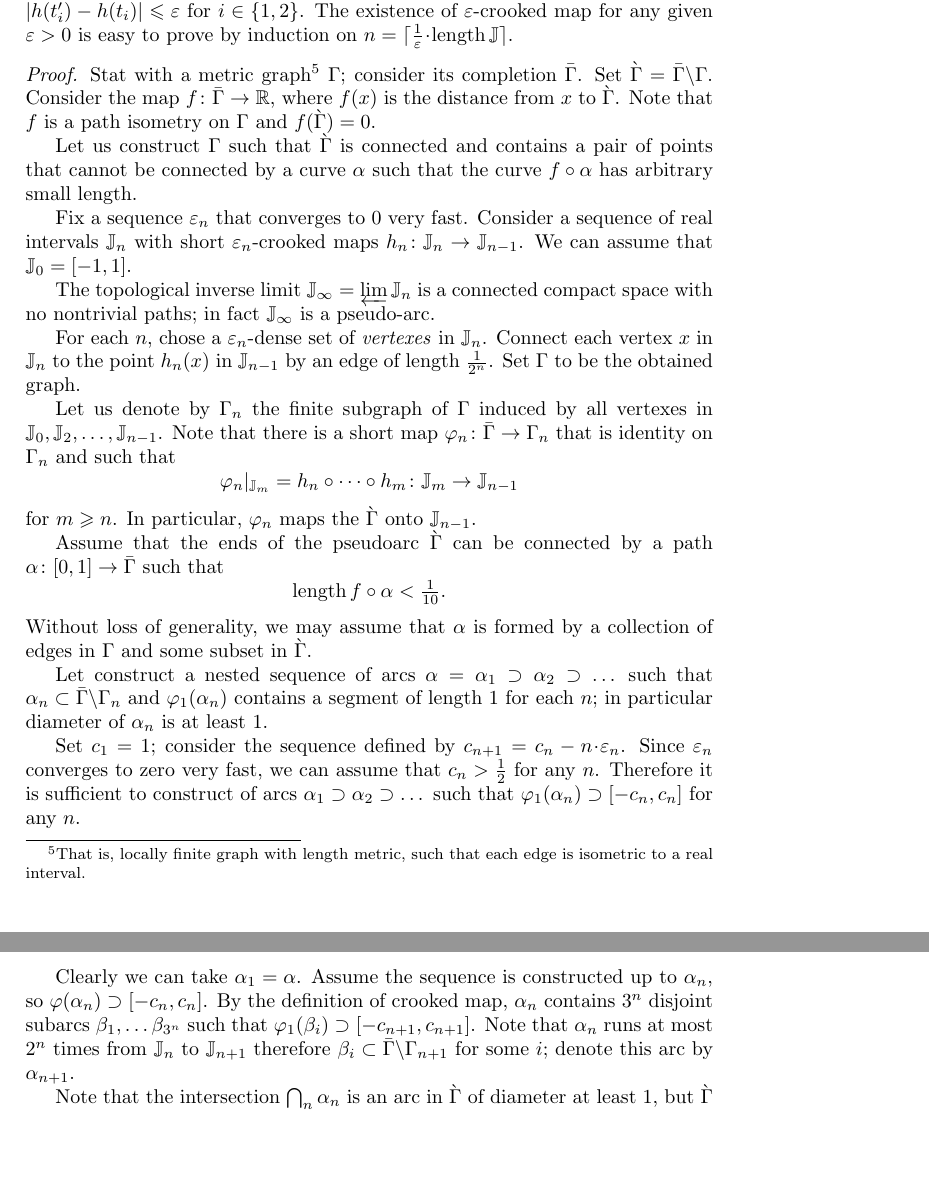
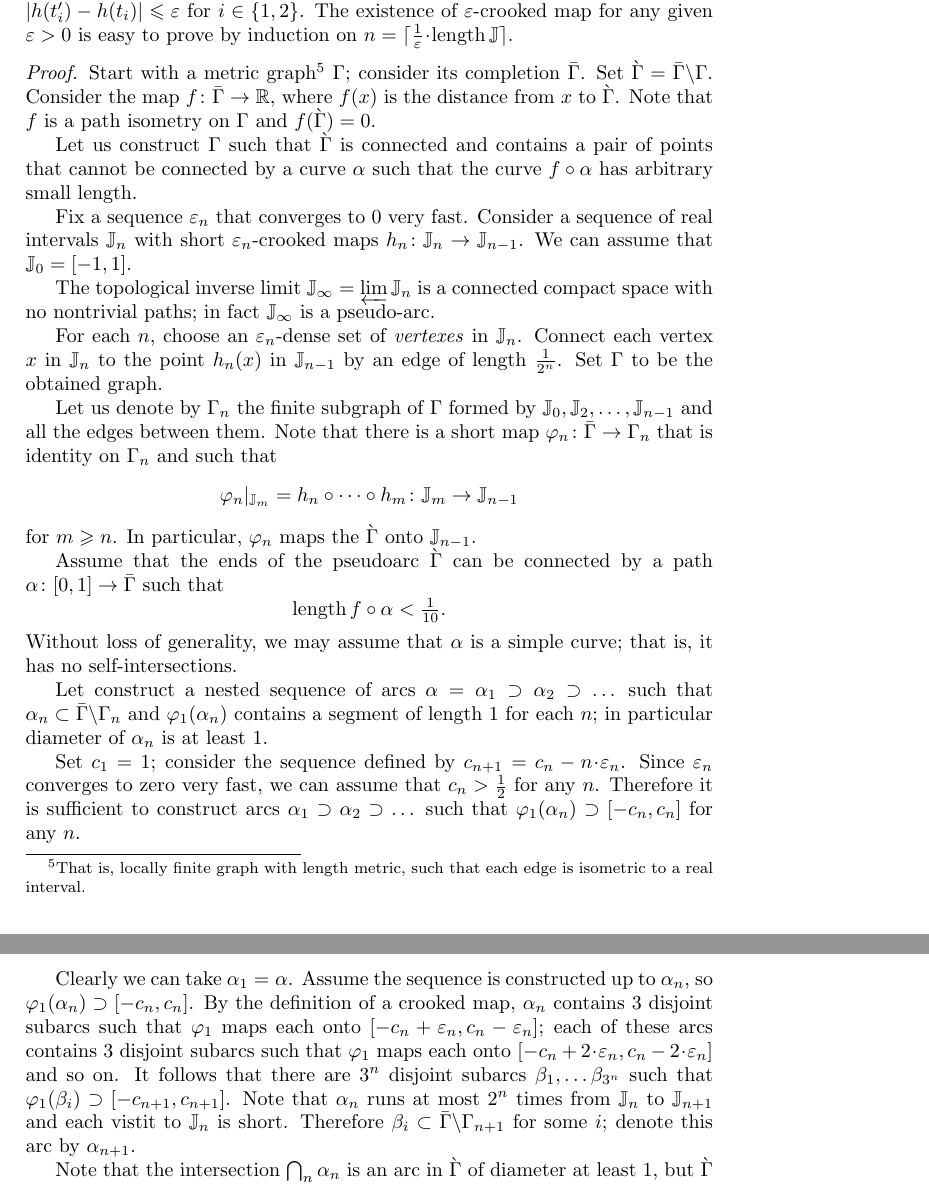
Before and after one commit to anton-petrunin/intrinsic-isometries, a LaTeX paper (bip.tex): two parts of pages 9 and 10 of 11, joined at a grey line, cut so that both start at the same text, the shorter picture padded with empty space. Compiled offline with pdfLaTeX.

Commit message:
Sasha's corrections

```diff
--- a/bip.tex
+++ b/bip.tex
@@ -613,7 +613,7 @@ $|h(t_i')-h(t_i)|\le\eps$ for $i\in\{1,2\}$.
 The existence of $\eps$-crooked map for any given $\eps>0$ is easy to prove by induction on $n=\lceil\tfrac1\eps\cdot{\length\JJ}\rceil$.
 
 \parit{Proof.}
-Stat with a metric graph\footnote{That is, locally finite graph with length metric, such that each edge is isometric to a real interval.} $\Gamma$;
+Start with a metric graph\footnote{That is, locally finite graph with length metric, such that each edge is isometric to a real interval.} $\Gamma$;
 consider its completion $\bar\Gamma$.
 Set $\grave\Gamma=\bar\Gamma\backslash\Gamma$.
 Consider the map $f\:\bar\Gamma\to\RR$, where $f(x)$ is the distance from $x$ to $\grave\Gamma$.
@@ -627,13 +627,13 @@ We can assume that $\JJ_0=[-1,1]$.
 
 The topological inverse limit $\JJ_\infty=\varprojlim \JJ_n$ is a connected compact space with no nontrivial paths; in fact $\JJ_\infty$ is a pseudo-arc.
 
-For each $n$, chose a $\eps_n$-dense set of \emph{vertexes} in $\JJ_n$.
+For each $n$, choose an $\eps_n$-dense set of \emph{vertexes} in $\JJ_n$.
 Connect each vertex $x$ in $\JJ_n$ to the point $h_n(x)$ in  $\JJ_{n-1}$ by an edge of length $\tfrac1{2^n}$.
 Set $\Gamma$ to be the obtained graph.
 
 
 
-Let us denote by $\Gamma_n$ the finite subgraph of $\Gamma$ induced by all vertexes in $\JJ_0,\JJ_2,\dots,\JJ_{n-1}$.
+Let us denote by $\Gamma_n$ the finite subgraph of $\Gamma$ formed by $\JJ_0,\JJ_2,\dots,\JJ_{n-1}$ and all the edges between them.
 Note that there is a short map $\phi_n\:\bar\Gamma\to\Gamma_{n}$ that is identity on $\Gamma_{n}$ and such that
 \[\phi_n|_{\JJ_m}=h_n\circ\dots\circ h_{m}\:\JJ_m\to\JJ_{n-1}\]
 for $m\ge n$.
@@ -641,20 +641,24 @@ In particular, $\phi_n$ maps the $\grave\Gamma$ onto $\JJ_{n-1}$.
 
 Assume that the ends of the pseudoarc $\grave\Gamma$ can be connected by a path $\alpha\:[0,1]\to\bar\Gamma$ such that
 \[\length f\circ\alpha<\tfrac1{10}.\]
-Without loss of generality, we may assume that $\alpha$ is formed by a collection of edges in $\Gamma$ and some subset in $\grave\Gamma$.
+Without loss of generality, we may assume that $\alpha$ is a simple curve; that is, it has no self-intersections.
 
 Let construct a nested sequence of arcs $\alpha=\alpha_1\supset \alpha_2\supset \dots$ such that $\alpha_n\subset \bar\Gamma\backslash\Gamma_n$ and $\phi_1(\alpha_n)$ contains a segment of length $1$ for each $n$;
 in particular diameter of $\alpha_n$ is at least $1$.
 
 Set $c_1=1$; consider the sequence defined by $c_{n+1}=c_n-n\cdot \eps_n$.
 Since $\eps_n$ converges to zero very fast, we can assume that $c_n>\tfrac12$ for any $n$.
-Therefore it is sufficient to construct  of arcs $\alpha_1\supset \alpha_2\supset \dots$ such that $\phi_1(\alpha_n)\supset [-c_n,c_n]$ for any $n$.
+Therefore it is sufficient to construct arcs $\alpha_1\supset \alpha_2\supset \dots$ such that $\phi_1(\alpha_n)\supset [-c_n,c_n]$ for any $n$.
 
 Clearly we can take $\alpha_1=\alpha$.
-Assume the sequence is constructed up to $\alpha_n$, so $\phi(\alpha_n)\supset [-c_n,c_n]$.
-By the definition of crooked map,
-$\alpha_n$ contains $3^n$ disjoint subarcs $\beta_1,\dots \beta_{3^n}$ such that $\phi_1(\beta_i)\supset [-c_{n+1},c_{n+1}]$.
-Note that $\alpha_n$ runs at most $2^n$ times from $\JJ_n$ to $\JJ_{n+1}$ therefore $\beta_i\subset \bar\Gamma\backslash\Gamma_{n+1}$ for some $i$; denote this arc by $\alpha_{n+1}$.
+Assume the sequence is constructed up to $\alpha_n$, so $\phi_1(\alpha_n)\supset [-c_n,c_n]$.
+By the definition of a crooked map,
+$\alpha_n$ contains $3$ disjoint subarcs such that $\phi_1$ maps each onto $[-c_n+\eps_n,c_n-\eps_n]$;
+each of these arcs contains $3$ disjoint subarcs such that $\phi_1$ maps each  onto $[-c_n+2\cdot\eps_n,c_n-2\cdot \eps_n]$ and so on.
+It follows that there are $3^n$ disjoint subarcs $\beta_1,\dots \beta_{3^n}$ such that $\phi_1(\beta_i)\supset [-c_{n+1},c_{n+1}]$.
+Note that $\alpha_n$ runs at most $2^n$ times  from $\JJ_n$ to $\JJ_{n+1}$
+and each vistit to $\JJ_n$ is short.
+Therefore $\beta_i\subset \bar\Gamma\backslash\Gamma_{n+1}$ for some $i$; denote this arc by $\alpha_{n+1}$.
 
 Note that the intersection $\bigcap_n\alpha_n$ is an arc in $\grave\Gamma$ of diameter at least $1$, but $\grave\Gamma$ has no nontrivial arcs --- a contradiction.
 
```
